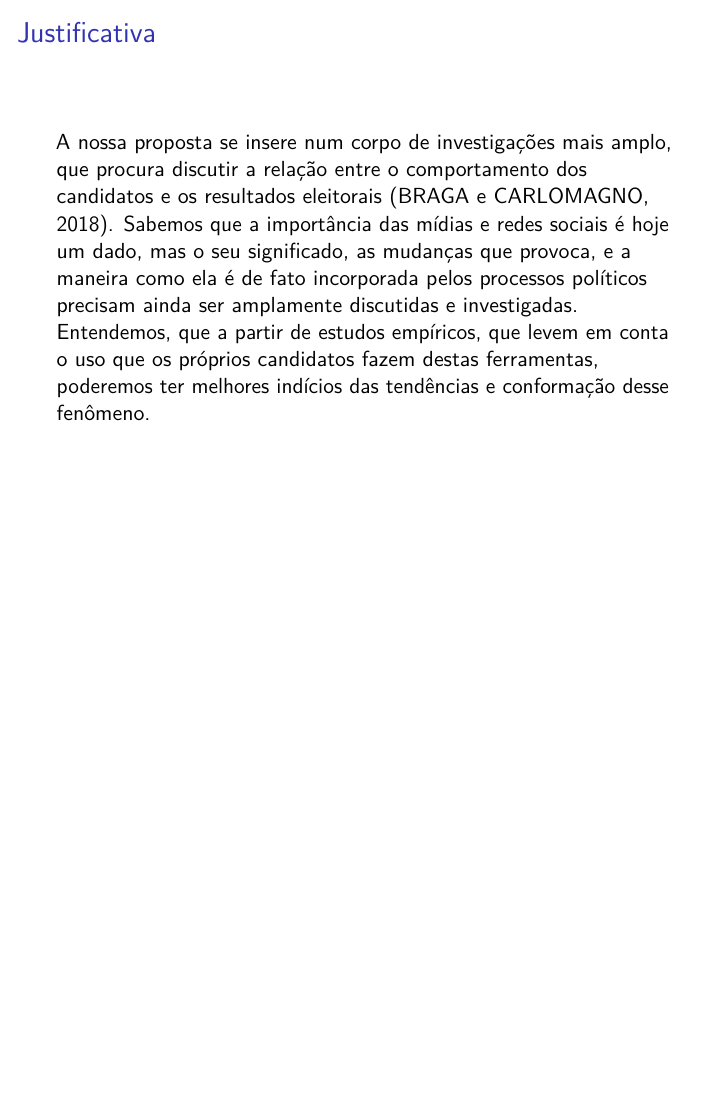
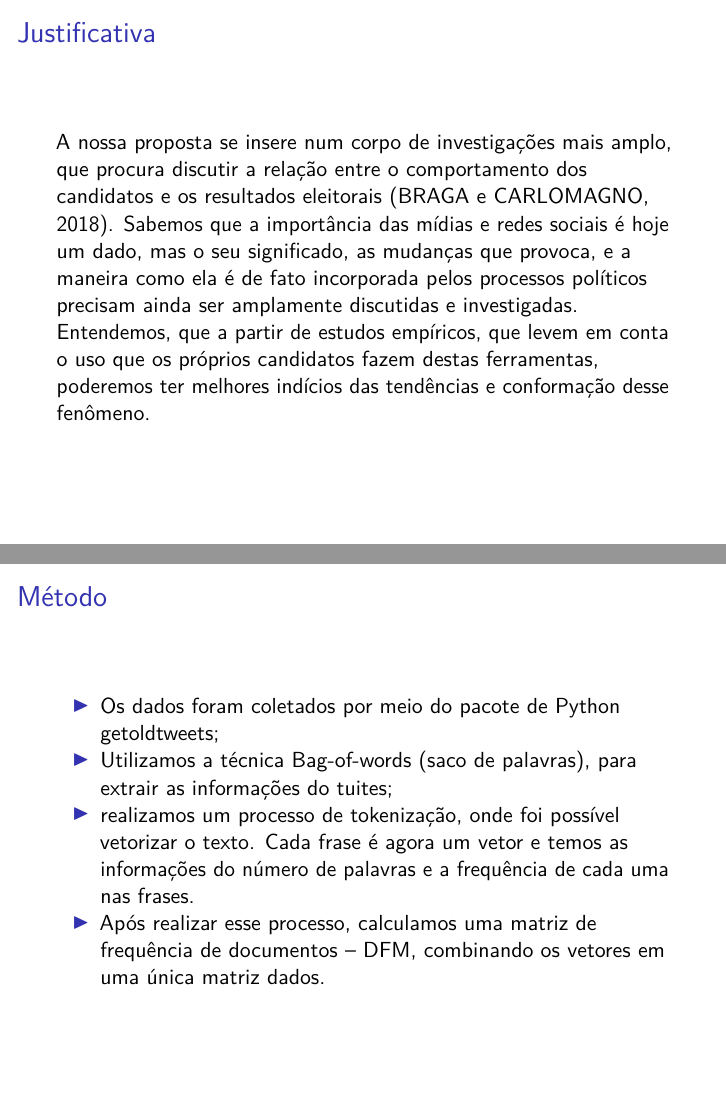
Before and after one commit to prldc/MQCP_trabalho_final, an R Markdown document (Slides.Rmd): page 4 of 4 before the commit and pages 4 and 5 of 5 after it, the two joined at a grey line. Rendered offline with R 4.5, knitr and Pandoc, then LaTeX, with nearby package versions.

Commit message:
adicionando tópicos do método

```diff
--- a/Slides.Rmd
+++ b/Slides.Rmd
@@ -25,3 +25,10 @@ II) Há mudanças significativas na frequência de uso e no que é abordado pelo
 ## Justificativa
 
 A nossa proposta se insere num corpo de investigações mais amplo, que procura discutir a relação entre o comportamento dos candidatos e os resultados eleitorais (BRAGA e CARLOMAGNO, 2018). Sabemos que a importância das mídias e redes sociais é hoje um dado, mas o seu significado, as mudanças que provoca, e a maneira como ela é de fato incorporada pelos processos políticos precisam ainda ser amplamente discutidas e investigadas. Entendemos, que a partir de estudos empíricos, que levem em conta o uso que os próprios candidatos fazem destas ferramentas, poderemos ter melhores indícios das tendências e conformação desse fenômeno.
+
+## Método
+
+- Os dados foram coletados por meio do pacote de Python getoldtweets;
+- Utilizamos a técnica Bag-of-words (saco de palavras), para extrair as informações do tuites;
+- realizamos um processo de tokenização, onde foi possível vetorizar o texto. Cada frase é agora um vetor e temos as informações do número de palavras e a frequência de cada uma nas frases.
+- Após realizar esse processo, calculamos uma matriz de frequência de documentos – DFM, combinando os vetores em uma única matriz dados.
```
